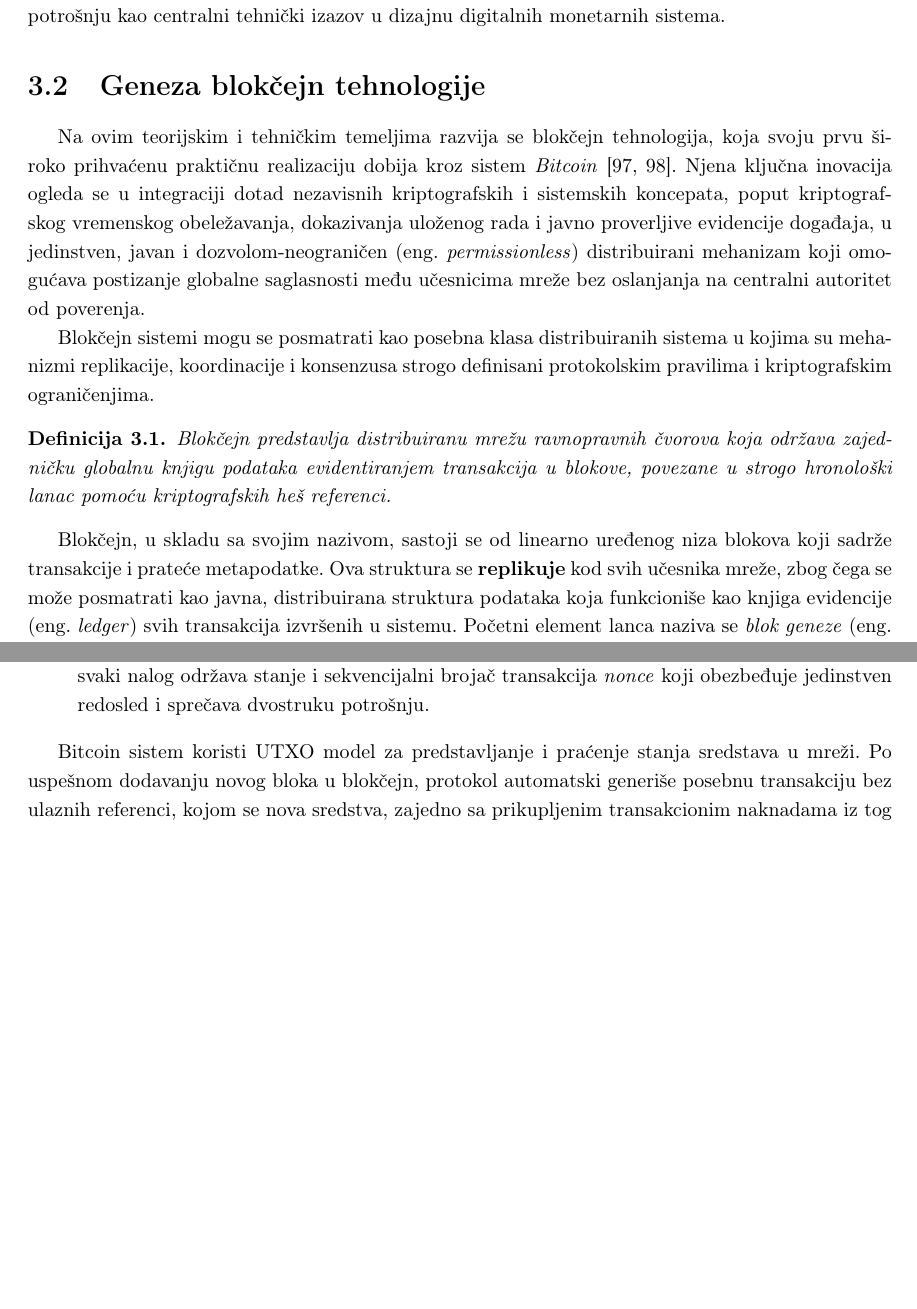
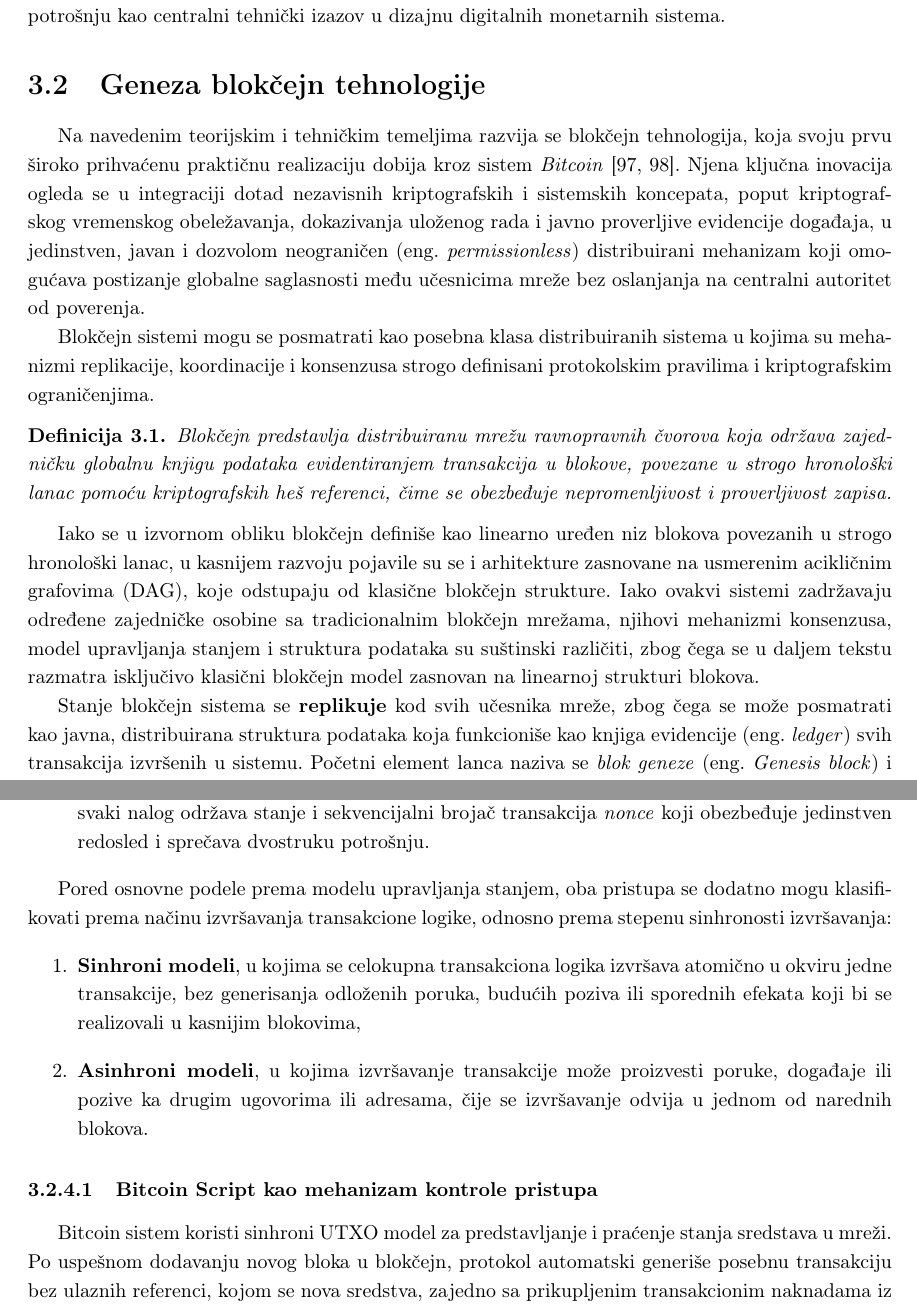
Before and after one commit to kaseen/disertacija, a LaTeX book (main.tex, which reads chapters/chapter3/chapter3.tex): two parts of pages 38 and 44 of 55 before the commit and two parts of pages 38 and 44 of 57 after it, joined at a grey line, cut so that both start at the same text, the shorter picture padded with empty space. Compiled offline with pdfLaTeX.

Commit message:
(162h) Asinhroni i sinhroni model

```diff
--- a/chapters/chapter3/chapter3.tex
+++ b/chapters/chapter3/chapter3.tex
@@ -8,15 +8,17 @@ Masovno slanje elektronske pošte bez značajnog troška omogućilo je ranu zlou
 Pokušaji realizacije elektronskog novca sa svojstvima fizičkog gotovinskog novca, kao što su privatnost i nepratljivost transakcija, zasnivali su se na upotrebi slepih potpisa i kriptografskih protokola koji omogućavaju izvršavanje plaćanja bez otkrivanja identiteta korisnika. Međutim, ovi sistemi suočili su se sa fundamentalnim problemom dvostruke potrošnje \eng{double spending}, odnosno mogućnošću da se isti digitalni token iskoristi više puta \cite{chaum1983blind}. Predložena rešenja uglavnom su se oslanjala na centralizovane entitete koji vode evidenciju o već potrošenim jedinicama, čime se implicitno uvodi potreba za poverenjem u treću stranu \cite{chaum1985security}. Kasniji predlozi \cite{szabo2005bit, dai1998b} nastojali su da redukuju ulogu centralnog autoriteta, ali nisu u potpunosti razrešili problem koordinacije i postizanja globalne saglasnosti u otvorenom distribuiranom okruženju. Ovi radovi jasno identifikuju dvostruku potrošnju kao centralni tehnički izazov u dizajnu digitalnih monetarnih sistema.
 
 \section{Geneza blokčejn tehnologije}
-Na ovim teorijskim i tehničkim temeljima razvija se blokčejn tehnologija, koja svoju prvu široko prihvaćenu praktičnu realizaciju dobija kroz sistem \textit{Bitcoin} \cite{nakamoto2007bitcoin, crosby2016blockchain}. Njena ključna inovacija ogleda se u integraciji dotad nezavisnih kriptografskih i sistemskih koncepata, poput kriptografskog vremenskog obeležavanja, dokazivanja uloženog rada i javno proverljive evidencije događaja, u jedinstven, javan i dozvolom-neograničen \eng{permissionless} distribuirani mehanizam koji omogućava postizanje globalne saglasnosti među učesnicima mreže bez oslanjanja na centralni autoritet od poverenja.
+Na navedenim teorijskim i tehničkim temeljima razvija se blokčejn tehnologija, koja svoju prvu široko prihvaćenu praktičnu realizaciju dobija kroz sistem \textit{Bitcoin} \cite{nakamoto2007bitcoin, crosby2016blockchain}. Njena ključna inovacija ogleda se u integraciji dotad nezavisnih kriptografskih i sistemskih koncepata, poput kriptografskog vremenskog obeležavanja, dokazivanja uloženog rada i javno proverljive evidencije događaja, u jedinstven, javan i dozvolom neograničen \eng{permissionless} distribuirani mehanizam koji omogućava postizanje globalne saglasnosti među učesnicima mreže bez oslanjanja na centralni autoritet od poverenja.
 
 Blokčejn sistemi mogu se posmatrati kao posebna klasa distribuiranih sistema u kojima su mehanizmi replikacije, koordinacije i konsenzusa strogo definisani protokolskim pravilima i kriptografskim ograničenjima.
 
 \begin{definicija}
-Blokčejn predstavlja distribuiranu mrežu ravnopravnih čvorova koja održava zajedničku globalnu knjigu podataka evidentiranjem transakcija u blokove, povezane u strogo hronološki lanac pomoću kriptografskih heš referenci.
+Blokčejn predstavlja distribuiranu mrežu ravnopravnih čvorova koja održava zajedničku globalnu knjigu podataka evidentiranjem transakcija u blokove, povezane u strogo hronološki lanac pomoću kriptografskih heš referenci, čime se obezbeđuje nepromenljivost i proverljivost zapisa.
 \end{definicija}
 
-Blokčejn, u skladu sa svojim nazivom, sastoji se od linearno uređenog niza blokova koji sadrže transakcije i prateće metapodatke. Ova struktura se \textbf{replikuje} kod svih učesnika mreže, zbog čega se može posmatrati kao javna, distribuirana struktura podataka koja funkcioniše kao knjiga evidencije \eng{ledger} svih transakcija izvršenih u sistemu. Početni element lanca naziva se \textit{blok geneze} \eng{Genesis block} i on je jedini blok koji nema prethodnika, te se eksplicitno inicijalizuje kako bi sistem mogao započeti svoj rad.
+Iako se u izvornom obliku blokčejn definiše kao linearno uređen niz blokova povezanih u strogo hronološki lanac, u kasnijem razvoju pojavile su se i arhitekture zasnovane na usmerenim acikličnim grafovima (DAG), koje odstupaju od klasične blokčejn strukture. Iako ovakvi sistemi zadržavaju određene zajedničke osobine sa tradicionalnim blokčejn mrežama, njihovi mehanizmi konsenzusa, model upravljanja stanjem i struktura podataka su suštinski različiti, zbog čega se u daljem tekstu razmatra isključivo klasični blokčejn model zasnovan na linearnoj strukturi blokova.
+
+Stanje blokčejn sistema se \textbf{replikuje} kod svih učesnika mreže, zbog čega se može posmatrati kao javna, distribuirana struktura podataka koja funkcioniše kao knjiga evidencije \eng{ledger} svih transakcija izvršenih u sistemu. Početni element lanca naziva se \textit{blok geneze} \eng{Genesis block} i on je jedini blok koji nema prethodnika, te se eksplicitno inicijalizuje kako bi sistem mogao započeti svoj rad.
 
 Replikacijom se obezbeđuje da svaki čvor mreže održava lokalnu kopiju distribuirane evidencije, čime se postiže visok stepen \textbf{dostupnosti} sistema, kao i otpornost na pojedinačne kvarove i privremenu nedostupnost čvorova. U zavisnosti od arhitektonskih odluka i organizacije sistema, replikacija stanja može biti realizovana u više oblika, među kojima se izdvajaju:
 \begin{enumerate}
@@ -163,7 +167,14 @@ Jedan od fundamentalnih bezbednosnih problema koje svaki blokčejn sistem mora d
 \item \textbf{Model globalnog stanja zasnovan na nalozima} \eng{account-based model}, u kojem se za svaki nalog održava stanje i sekvencijalni brojač transakcija \textit{nonce} koji obezbeđuje jedinstven redosled i sprečava dvostruku potrošnju.
 \end{enumerate}
 
-Bitcoin sistem koristi UTXO model za predstavljanje i praćenje stanja sredstava u mreži. Po uspešnom dodavanju novog bloka u blokčejn, protokol automatski generiše posebnu transakciju bez ulaznih referenci, kojom se nova sredstva, zajedno sa prikupljenim transakcionim naknadama iz tog bloka, dodeljuju adresi učesnika koji je predložio i uspešno dodao novi blok. Ova transakcija, poznata kao \textit{blagajnička transakcija} \eng{coinbase transaction}, predstavlja jedini mehanizam kreiranja novih jedinica kriptovalute u obliku UTXO zapisa u Bitcoin sistemu, prema unapred definisanom monetarnom rasporedu.
+Pored osnovne podele prema modelu upravljanja stanjem, oba pristupa se dodatno mogu klasifikovati prema načinu izvršavanja transakcione logike, odnosno prema stepenu sinhronosti izvršavanja:
+\begin{enumerate}
+\item \textbf{Sinhroni modeli}, u kojima se celokupna transakciona logika izvršava atomično u okviru jedne transakcije, bez generisanja odloženih poruka, budućih poziva ili sporednih efekata koji bi se realizovali u kasnijim blokovima,
+\item \textbf{Asinhroni modeli}, u kojima izvršavanje transakcije može proizvesti poruke, događaje ili pozive ka drugim ugovorima ili adresama, čije se izvršavanje odvija u jednom od narednih blokova.
+\end{enumerate}
+
+\subsubsection{Bitcoin Script kao mehanizam kontrole pristupa}
+Bitcoin sistem koristi sinhroni UTXO model za predstavljanje i praćenje stanja sredstava u mreži. Po uspešnom dodavanju novog bloka u blokčejn, protokol automatski generiše posebnu transakciju bez ulaznih referenci, kojom se nova sredstva, zajedno sa prikupljenim transakcionim naknadama iz tog bloka, dodeljuju adresi učesnika koji je predložio i uspešno dodao novi blok. Ova transakcija, poznata kao \textit{blagajnička transakcija} \eng{coinbase transaction}, predstavlja jedini mehanizam kreiranja novih jedinica kriptovalute u obliku UTXO zapisa u Bitcoin sistemu, prema unapred definisanom monetarnom rasporedu.
 
 \begin{definicija}
 U okviru UTXO modela, svaka transakcija troši jedan ili više postojećih UTXO zapisa kao ulaze \eng{inputs} i generiše nove UTXO zapise kao izlaze \eng{outputs}.
```
Also changed, not shown: README.md, main.pdf, chapters/chapter3/chapter3.tex (6 more changed lines).
